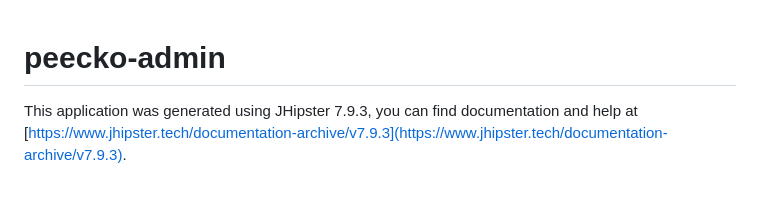
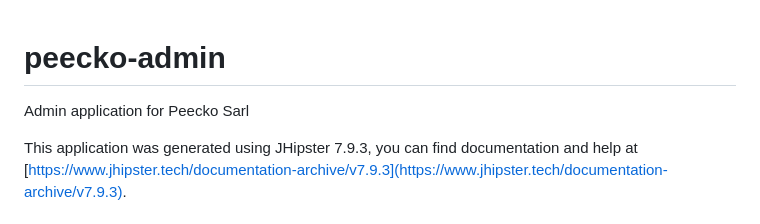
Before and after one commit to japleitez/peecko-admin, a Markdown page: README.md, the part around the change. GitHub-like rendering; blank space fills up the shorter version.

```diff
--- a/README.md
+++ b/README.md
@@ -1,4 +1,6 @@
 # peecko-admin
+
+Admin application for Peecko Sarl
 
 This application was generated using JHipster 7.9.3, you can find documentation and help at [https://www.jhipster.tech/documentation-archive/v7.9.3](https://www.jhipster.tech/documentation-archive/v7.9.3).
 
```
